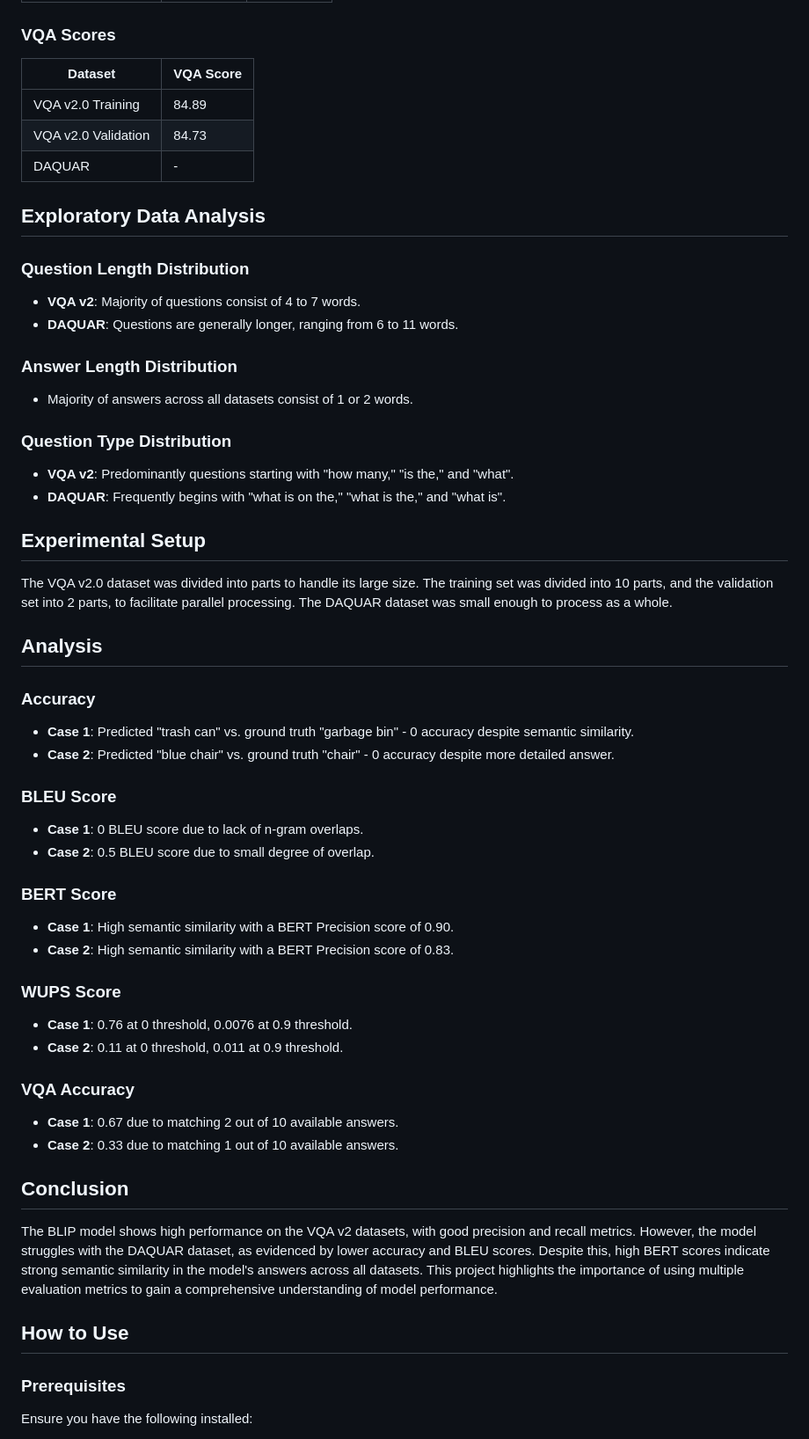
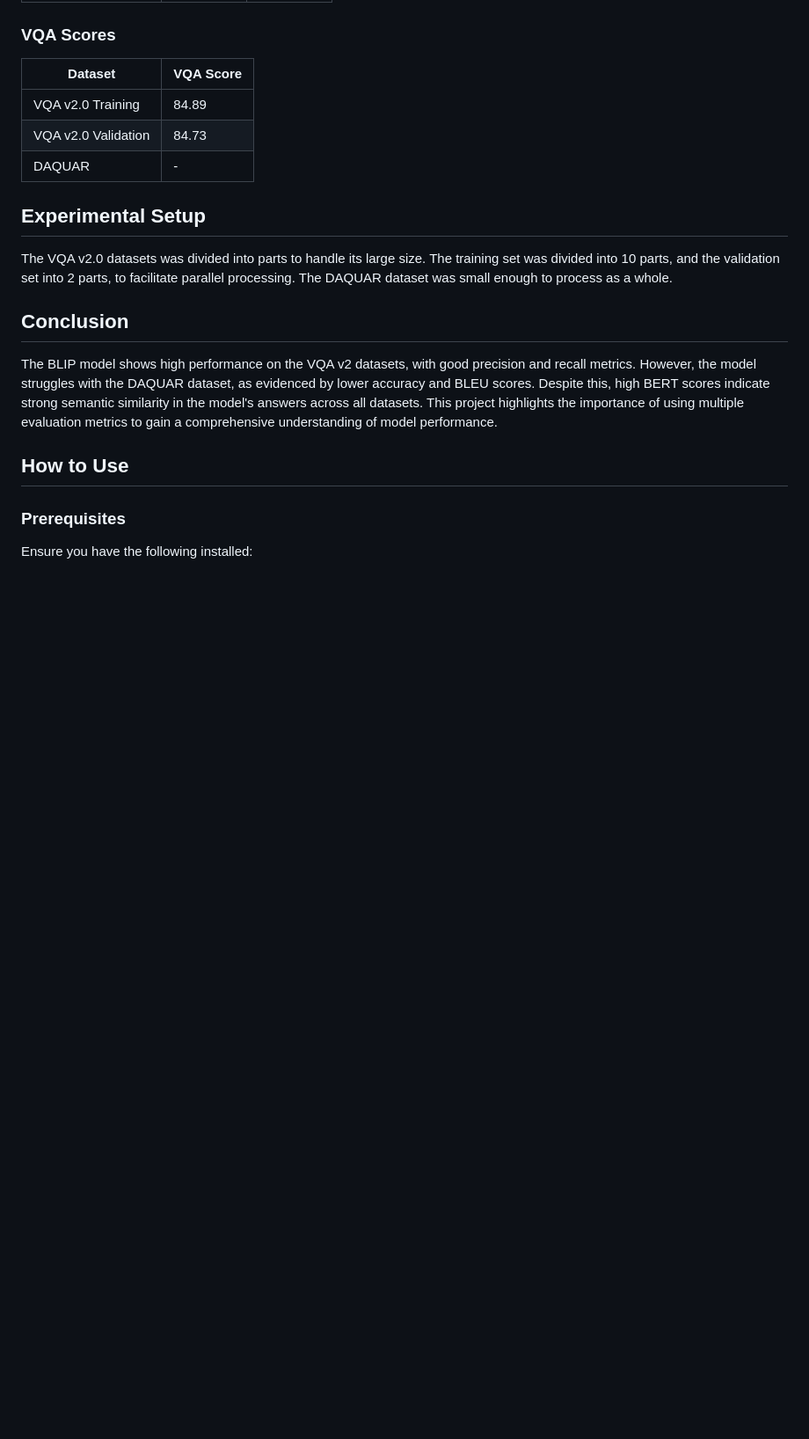
Before and after one commit to shreyas21563/VQA-using-BLIP, a Markdown page: README.md, the part around the change. Shown at 88% size. Rendered like a GitHub page; blank space fills up the shorter version.

```diff
--- a/README.md
+++ b/README.md
@@ -81,44 +81,9 @@ We used a diverse set of evaluation metrics to assess the model's performance, e
 | VQA v2.0 Validation | 84.73     |
 | DAQUAR              | -         |
 
-## Exploratory Data Analysis
-
-### Question Length Distribution
-- **VQA v2**: Majority of questions consist of 4 to 7 words.
-- **DAQUAR**: Questions are generally longer, ranging from 6 to 11 words.
-
-### Answer Length Distribution
-- Majority of answers across all datasets consist of 1 or 2 words.
-
-### Question Type Distribution
-- **VQA v2**: Predominantly questions starting with "how many," "is the," and "what".
-- **DAQUAR**: Frequently begins with "what is on the," "what is the," and "what is".
-
 ## Experimental Setup
 
-The VQA v2.0 dataset was divided into parts to handle its large size. The training set was divided into 10 parts, and the validation set into 2 parts, to facilitate parallel processing. The DAQUAR dataset was small enough to process as a whole.
-
-## Analysis
-
-### Accuracy
-- **Case 1**: Predicted "trash can" vs. ground truth "garbage bin" - 0 accuracy despite semantic similarity.
-- **Case 2**: Predicted "blue chair" vs. ground truth "chair" - 0 accuracy despite more detailed answer.
-
-### BLEU Score
-- **Case 1**: 0 BLEU score due to lack of n-gram overlaps.
-- **Case 2**: 0.5 BLEU score due to small degree of overlap.
-
-### BERT Score
-- **Case 1**: High semantic similarity with a BERT Precision score of 0.90.
-- **Case 2**: High semantic similarity with a BERT Precision score of 0.83.
-
-### WUPS Score
-- **Case 1**: 0.76 at 0 threshold, 0.0076 at 0.9 threshold.
-- **Case 2**: 0.11 at 0 threshold, 0.011 at 0.9 threshold.
-
-### VQA Accuracy
-- **Case 1**: 0.67 due to matching 2 out of 10 available answers.
-- **Case 2**: 0.33 due to matching 1 out of 10 available answers.
+The VQA v2.0 datasets was divided into parts to handle its large size. The training set was divided into 10 parts, and the validation set into 2 parts, to facilitate parallel processing. The DAQUAR dataset was small enough to process as a whole.
 
 ## Conclusion
 
```
